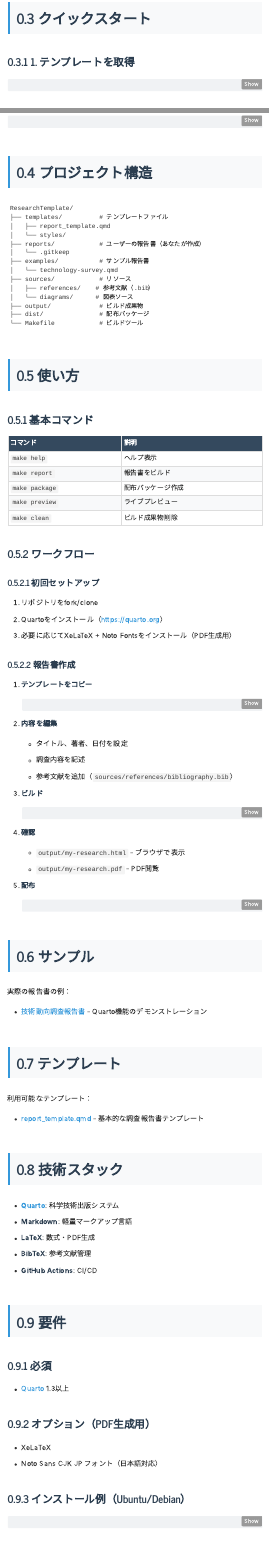
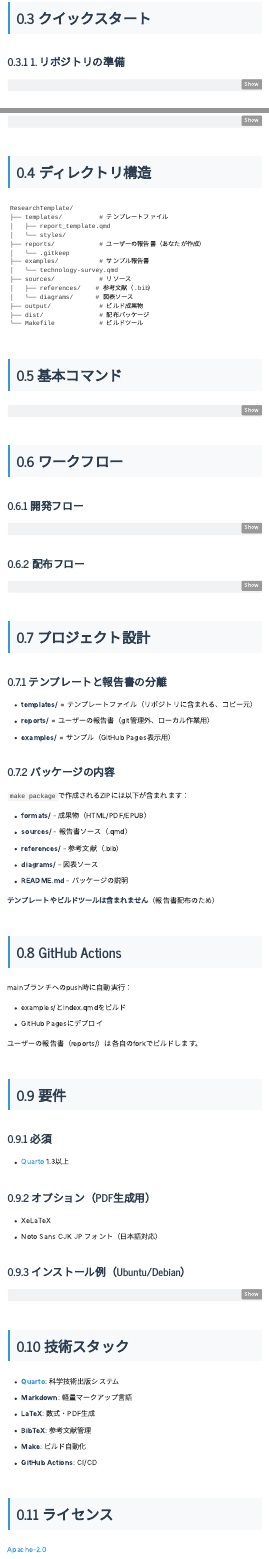
Before and after one commit to dobachi/ResearchTemplate, a Quarto document (index.qmd): the page in a window 1100 px wide, from 900 px down before the commit and from 1050 px down after it, so that both start at the same text, and a second part further down, joined at a grey line. Rendered offline with R 4.5, knitr and Pandoc in place of Quarto, with nearby package versions; menus at the side of the page are left out.

Commit message:
docs: 使い方ガイドをGitHub Pages中心に再構成
- index.qmd: 詳細な使い方ガイドに拡充（README内容を移植）
- README.md: クイックスタート中心に簡略化、詳細はGitHub Pagesへ誘導
- サンプル報告書が同時に使い方ガイドである旨を明示

````diff
--- a/index.qmd
+++ b/index.qmd
@@ -18,6 +25,6 @@ subtitle: "調査報告書作成テンプレート"
 
 ## クイックスタート
 
-### 1. テンプレートを取得
+### 1. リポジトリの準備
 
 ```bash
@@ -56,7 +63,7 @@ make package
 ls dist/
 ```
 
-## プロジェクト構造
+## ディレクトリ構造
 
 ```
 ResearchTemplate/
@@ -75,72 +82,76 @@ ResearchTemplate/
 └── Makefile            # ビルドツール
 ```
 
-## 使い方
+## 基本コマンド
 
-### 基本コマンド
+```bash
+make help              # ヘルプ表示
+make report            # 報告書をビルド（HTML + PDF）
+make package           # 配布パッケージ作成
+make preview           # ライブプレビュー
+make clean             # ビルド成果物削除
+```
 
-| コマンド | 説明 |
-|---------|------|
-| `make help` | ヘルプ表示 |
-| `make report` | 報告書をビルド |
-| `make package` | 配布パッケージ作成 |
-| `make preview` | ライブプレビュー |
-| `make clean` | ビルド成果物削除 |
+## ワークフロー
 
-### ワークフロー
+### 開発フロー
 
-#### 初回セットアップ
+```bash
+# 1. テンプレートをコピー
+cp templates/report_template.qmd reports/my-research.qmd
 
-1. リポジトリをfork/clone
-2. Quartoをインストール（https://quarto.org）
-3. 必要に応じてXeLaTeX + Noto Fontsをインストール（PDF生成用）
+# 2. ライブプレビュー開始
+make preview
+# ブラウザで http://localhost:xxxx が自動で開きます
 
-#### 報告書作成
+# 3. my-research.qmdを編集
+# 保存すると自動的に再ビルド＆ブラウザ更新
 
-1. **テンプレートをコピー**
-   ```bash
-   cp templates/report_template.qmd reports/my-research.qmd
-   ```
+# 4. 最終ビルド
+make report
+```
 
-2. **内容を編集**
-   - タイトル、著者、日付を設定
-   - 調査内容を記述
-   - 参考文献を追加（`sources/references/bibliography.bib`）
+### 配布フロー
 
-3. **ビルド**
-   ```bash
-   make report
-   ```
+```bash
+# 1. ビルド（まだの場合）
+make report
 
-4. **確認**
-   - `output/my-research.html` - ブラウザで表示
-   - `output/my-research.pdf` - PDF閲覧
+# 2. パッケージ作成
+make package
 
-5. **配布**
-   ```bash
-   make package
-   # dist/research-report-YYYYMMDD.zip が生成されます
-   ```
+# 3. 配布
+# dist/research-report-YYYYMMDD.zip を共有
+```
 
-## サンプル
+## プロジェクト設計
 
-実際の報告書の例：
+### テンプレートと報告書の分離
 
-- [技術動向調査報告書](examples/technology-survey.qmd) - Quarto機能のデモンストレーション
+- **templates/** = テンプレートファイル（リポジトリに含まれる、コピー元）
+- **reports/** = ユーザーの報告書（git管理外、ローカル作業用）
+- **examples/** = サンプル（GitHub Pages表示用）
 
-## テンプレート
+### パッケージの内容
 
-利用可能なテンプレート：
+`make package`で作成されるZIPには以下が含まれます：
 
-- [report_template.qmd](templates/README.md) - 基本的な調査報告書テンプレート
+- **formats/** - 成果物（HTML/PDF/EPUB）
+- **sources/** - 報告書ソース（.qmd）
+- **references/** - 参考文献（.bib）
+- **diagrams/** - 図表ソース
+- **README.md** - パッケージの説明
 
-## 技術スタック
+**テンプレートやビルドツールは含まれません**（報告書配布のため）
 
-- **[Quarto](https://quarto.org)**: 科学技術出版システム
-- **Markdown**: 軽量マークアップ言語
-- **LaTeX**: 数式・PDF生成
-- **BibTeX**: 参考文献管理
-- **GitHub Actions**: CI/CD
+## GitHub Actions
+
+mainブランチへのpush時に自動実行：
+
+- examples/とindex.qmdをビルド
+- GitHub Pagesにデプロイ
+
+ユーザーの報告書（reports/）は各自のforkでビルドします。
 
 ## 要件
 
@@ -163,3 +175,11 @@ sudo apt-get install quarto
 sudo apt-get install texlive-xetex fonts-noto-cjk
 ```
 
+## 技術スタック
+
+- **[Quarto](https://quarto.org)**: 科学技術出版システム
+- **Markdown**: 軽量マークアップ言語
+- **LaTeX**: 数式・PDF生成
+- **BibTeX**: 参考文献管理
+- **Make**: ビルド自動化
+- **GitHub Actions**: CI/CD
````
Also changed, not shown: README.md, index.qmd (34 more changed lines).
